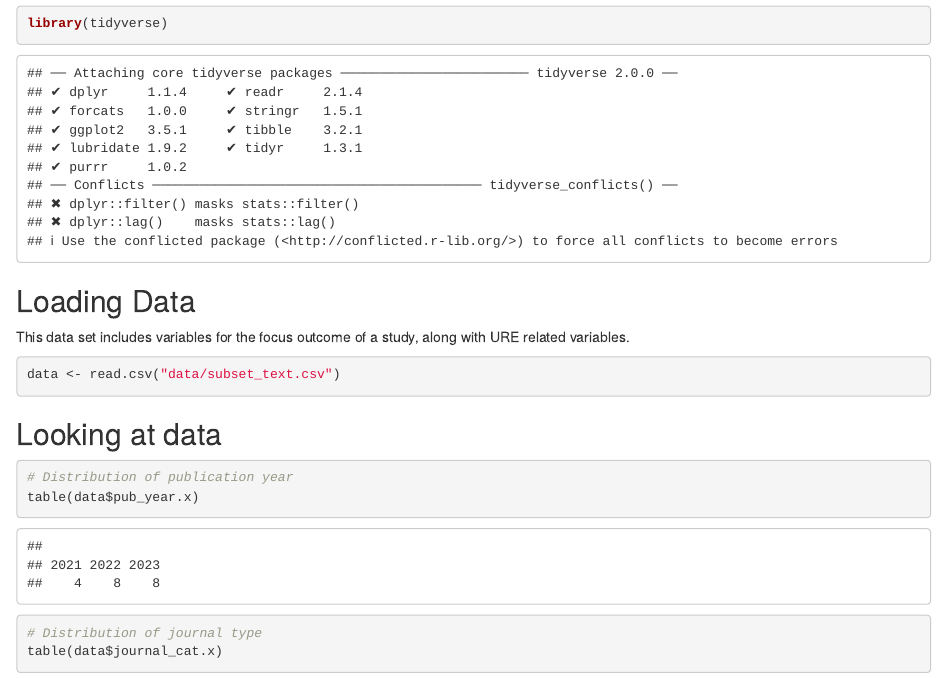
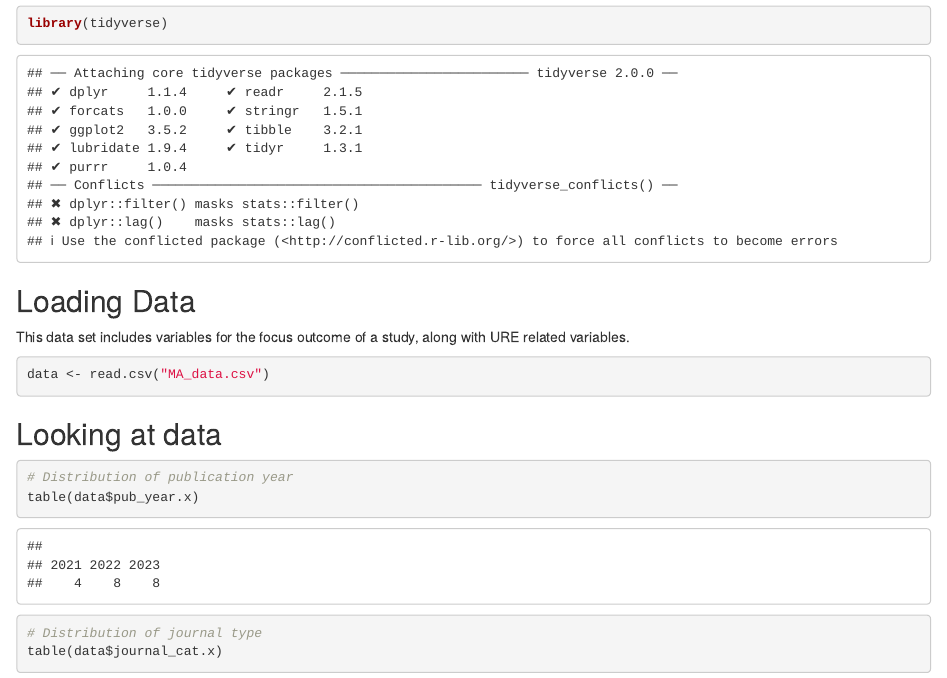
Before and after one commit to hfscarbrough/dissertation_OSF, an R Markdown document (data/descriptives_MAs.Rmd): the page in a window 1100 px wide, from 120 px down. The pictures show the output file data/descriptives_MAs.html that the author committed with the source, opened offline.

Commit message:
set_up
Setting up the folder and adding MA data files and search files.

````diff
--- a/data/descriptives_MAs.Rmd
+++ b/data/descriptives_MAs.Rmd
@@ -16,7 +16,7 @@ library(tidyverse)
 
 This data set includes variables for the focus outcome of a study, along with URE related variables.
 ```{r}
-data <- read.csv("data/subset_text.csv")
+data <- read.csv("MA_data.csv")
 ```
 
 ## Looking at data
````
Also changed, not shown: README.md, data/MA_data.csv (renamed from data/subset_text.csv), data/descriptives_MAs.html, 4 other files.
